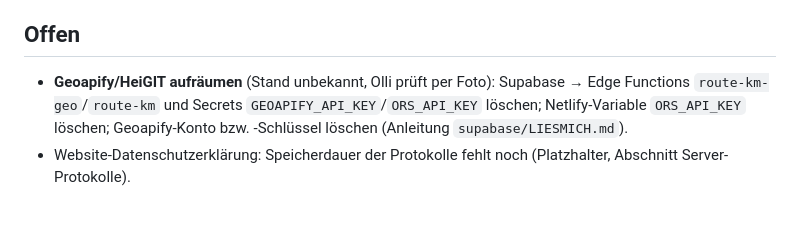
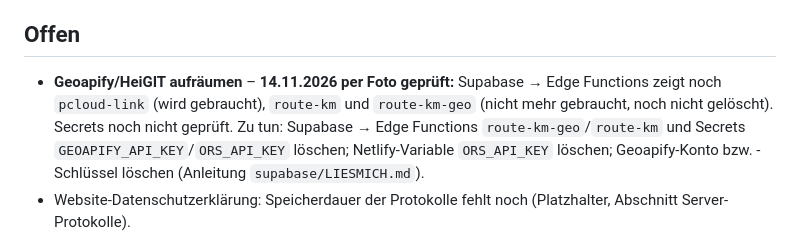
Before and after one commit to Kennsten/leistungsnachweis-app, a Markdown page: STAND.md, the part around the change. GitHub-like rendering; blank space fills up the shorter version.

Commit message:
STAND.md: Edge Functions per Foto geprüft – route-km und route-km-geo noch vorhanden [skip netlify]
Co-Authored-By: Claude Opus 5.5 <noreply@anthropic.com>
Claude-Session: https://claude.ai/code/session_01UWugTsdXkcizCYNkXuhr3e

```diff
--- a/STAND.md
+++ b/STAND.md
@@ -98,7 +98,9 @@ Neueste Einträge oben in den jeweiligen Abschnitt, immer mit Datum.
   Ollis „Ja“ entfernt werden.
 
 ## Offen
-- **Geoapify/HeiGIT aufräumen** (Stand unbekannt, Olli prüft per Foto): Supabase → Edge Functions
+- **Geoapify/HeiGIT aufräumen** – **14.11.2026 per Foto geprüft:** Supabase → Edge Functions zeigt noch
+  `pcloud-link` (wird gebraucht), `route-km` und `route-km-geo` (nicht mehr gebraucht, noch nicht gelöscht).
+  Secrets noch nicht geprüft. Zu tun: Supabase → Edge Functions
   `route-km-geo`/`route-km` und Secrets `GEOAPIFY_API_KEY`/`ORS_API_KEY` löschen; Netlify-Variable
   `ORS_API_KEY` löschen; Geoapify-Konto bzw. -Schlüssel löschen (Anleitung `supabase/LIESMICH.md`).
 - Website-Datenschutzerklärung: Speicherdauer der Protokolle fehlt noch (Platzhalter, Abschnitt Server-Protokolle).
```
